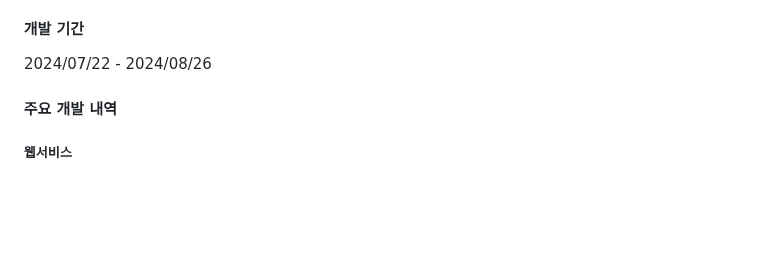
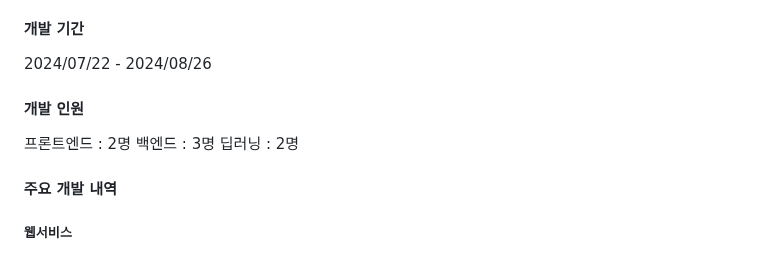
Before and after one commit to OldBeest/TeamProject, a Markdown page: README.md, the part around the change. Drawn GitHub-style; blank space fills up the shorter version.

```diff
--- a/README.md
+++ b/README.md
@@ -4,6 +4,9 @@
 
 #### 개발 기간
 2024/07/22 - 2024/08/26
+
+#### 개발 인원
+프론트엔드 : 2명 백엔드 : 3명 딥러닝 : 2명
 
 #### 주요 개발 내역
 ##### 웹서비스
```
